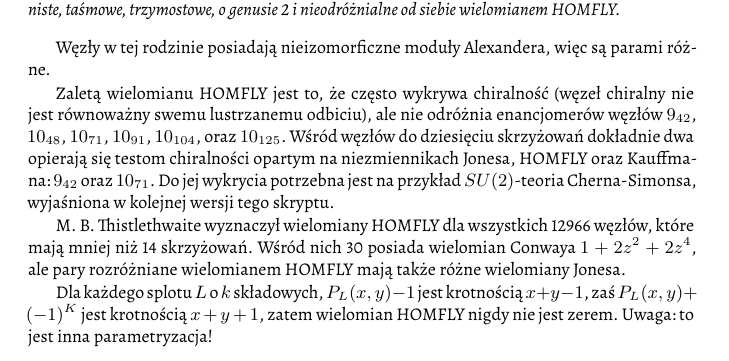
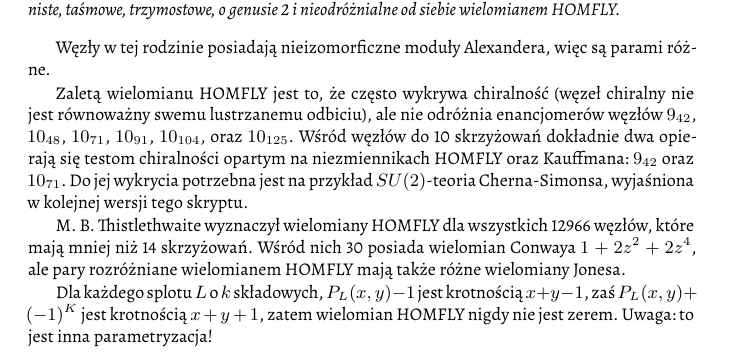
Before and after one commit to remigiusz-leon-suwalski/knot-theory, a LaTeX document (src/draft-03.tex, which reads src/30-polynomials/homfly.tex): part of page 24 of 34, cut so that both start at the same text. Compiled offline with XeLaTeX.

Commit message:
Jones is weaker than HOMFLY

```diff
--- a/src/30-polynomials/homfly.tex
+++ b/src/30-polynomials/homfly.tex
@@ -182,7 +182,7 @@ Co bardziej dramatyczne, Kanenobu wskazał (przy użyciu elementarnych metod!) w
 Węzły w tej rodzinie posiadają nieizomorficzne moduły Alexandera, więc są parami różne.
 
 Zaletą wielomianu HOMFLY jest to, że często wykrywa chiralność (węzeł chiralny nie jest równoważny swemu lustrzanemu odbiciu), ale nie odróżnia enancjomerów węzłów $9_{42}$, $10_{48}$, $10_{71}$, $10_{91}$, $10_{104}$, oraz $10_{125}$.
-Wśród węzłów do dziesięciu skrzyżowań dokładnie dwa opierają się testom chiralności opartym na niezmiennikach Jonesa, HOMFLY oraz Kauffmana: $9_{42}$ oraz $10_{71}$.
+Wśród węzłów do 10 skrzyżowań dokładnie dwa opierają się testom chiralności opartym na niezmiennikach HOMFLY oraz Kauffmana: $9_{42}$ oraz $10_{71}$.
 Do jej wykrycia potrzebna jest na przykład $SU(2)$-teoria Cherna-Simonsa, wyjaśniona w~kolejnej wersji tego skryptu.
 
 M. B. Thistlethwaite wyznaczył wielomiany HOMFLY dla wszystkich 12966 węzłów, które mają mniej niż 14 skrzyżowań.
```
